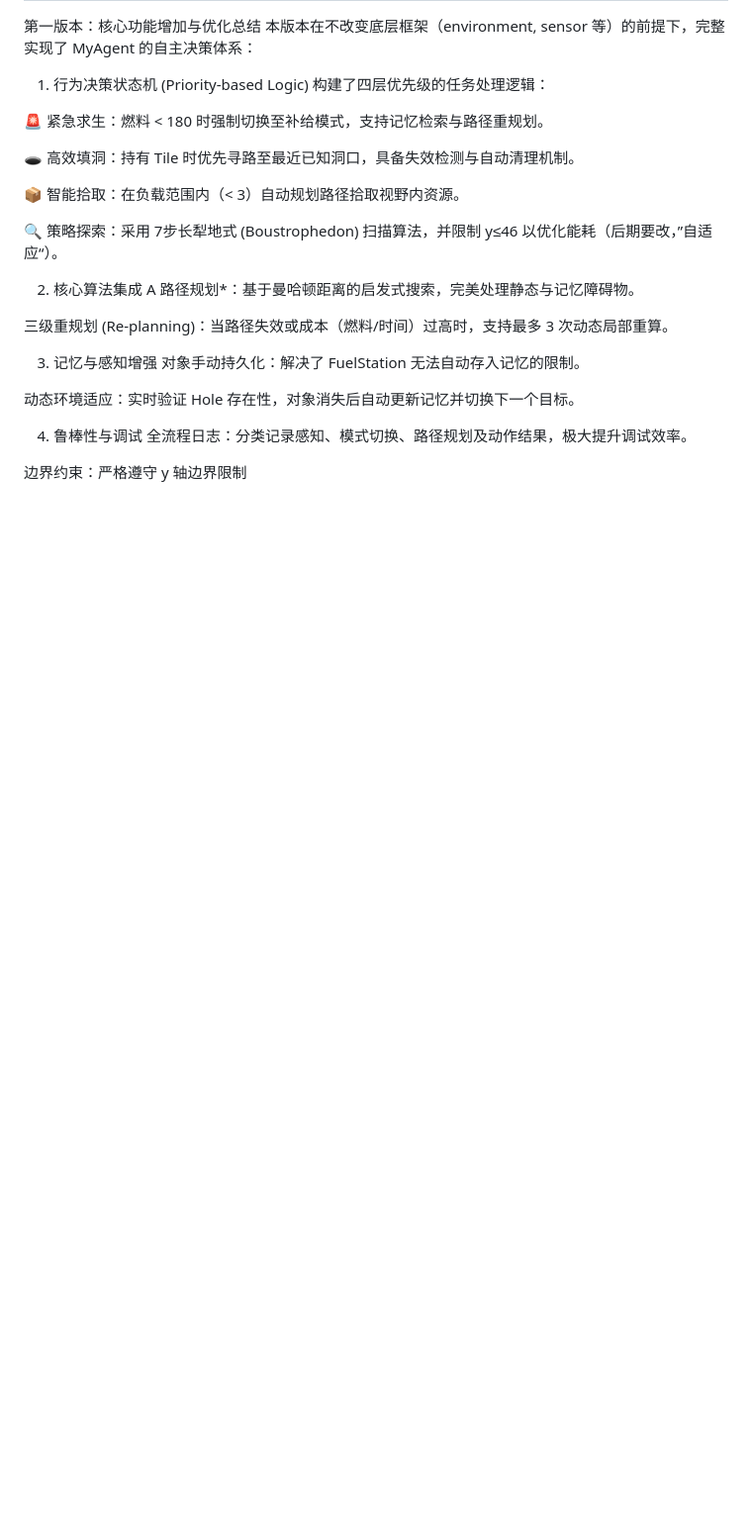
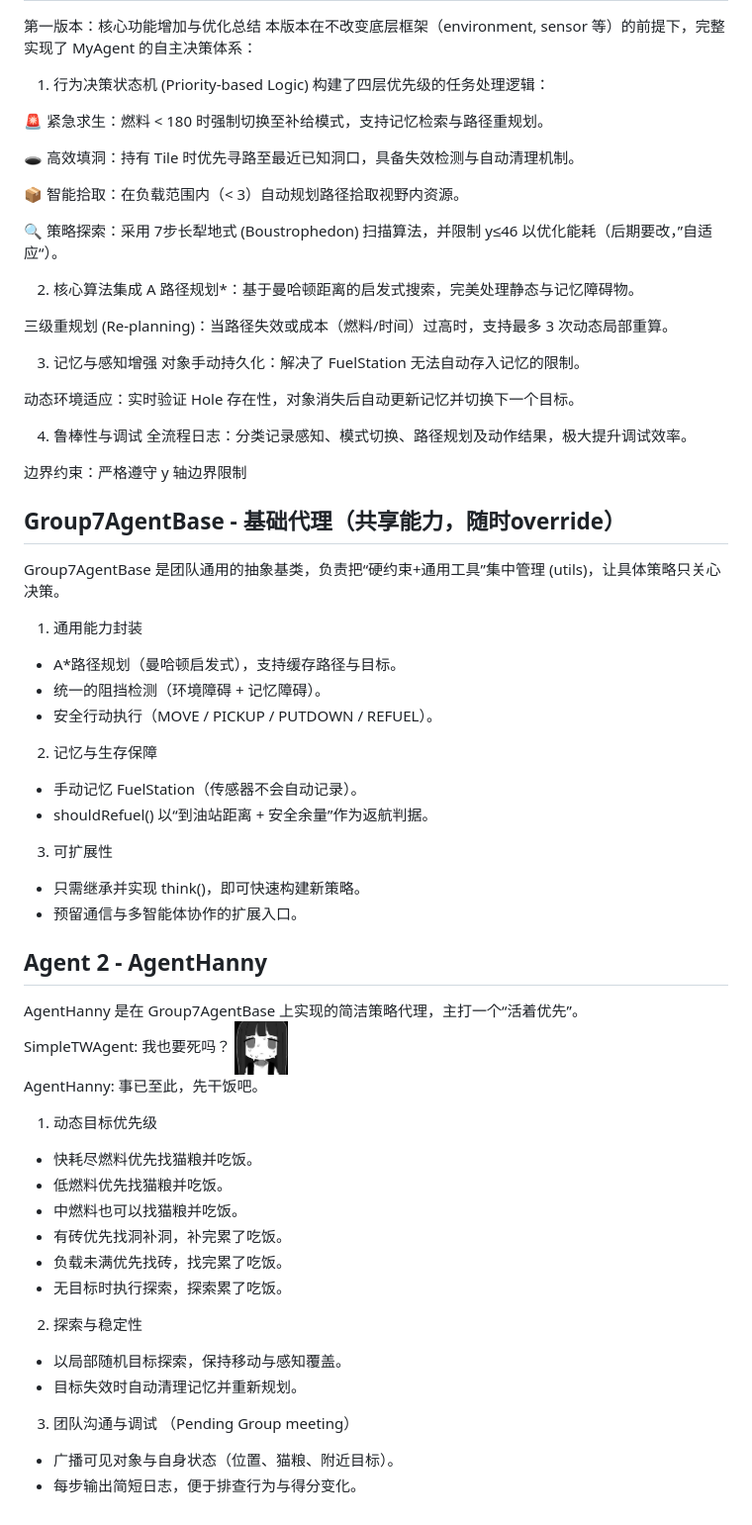
Before and after one commit to AI6125-Multi-Agent-System-Group-7/tileworld, a Markdown page: AgentIntro.md, the part around the change. Shown at 99% size. Drawn GitHub-style; pictures changed too: assets/markdown/doialso.jpg (added); blank space fills up the shorter version.

```diff
--- a/AgentIntro.md
+++ b/AgentIntro.md
@@ -28,3 +28,41 @@ A 路径规划*：基于曼哈顿距离的启发式搜索，完美处理静态
 全流程日志：分类记录感知、模式切换、路径规划及动作结果，极大提升调试效率。
 
 边界约束：严格遵守 y 轴边界限制
+
+## Group7AgentBase - 基础代理（共享能力，随时override）
+Group7AgentBase 是团队通用的抽象基类，负责把“硬约束+通用工具”集中管理 (utils)，让具体策略只关心决策。
+
+1. 通用能力封装
+- A*路径规划（曼哈顿启发式），支持缓存路径与目标。
+- 统一的阻挡检测（环境障碍 + 记忆障碍）。
+- 安全行动执行（MOVE / PICKUP / PUTDOWN / REFUEL）。
+
+2. 记忆与生存保障
+- 手动记忆 FuelStation（传感器不会自动记录）。
+- shouldRefuel() 以“到油站距离 + 安全余量”作为返航判据。
+
+3. 可扩展性
+- 只需继承并实现 think()，即可快速构建新策略。
+- 预留通信与多智能体协作的扩展入口。
+
+
+## Agent 2 - AgentHanny
+AgentHanny 是在 Group7AgentBase 上实现的简洁策略代理，主打一个“活着优先”。\
+SimpleTWAgent: 我也要死吗？ <img src="assets/markdown/doialso.jpg" alt="MemeImg" width="54" height="54"> \
+AgentHanny: 事已至此，先干饭吧。
+
+1. 动态目标优先级
+- 快耗尽燃料优先找猫粮并吃饭。
+- 低燃料优先找猫粮并吃饭。
+- 中燃料也可以找猫粮并吃饭。
+- 有砖优先找洞补洞，补完累了吃饭。
+- 负载未满优先找砖，找完累了吃饭。
+- 无目标时执行探索，探索累了吃饭。
+
+2. 探索与稳定性
+- 以局部随机目标探索，保持移动与感知覆盖。
+- 目标失效时自动清理记忆并重新规划。
+
+3. 团队沟通与调试 （Pending Group meeting）
+- 广播可见对象与自身状态（位置、猫粮、附近目标）。
+- 每步输出简短日志，便于排查行为与得分变化。
```
Also changed, not shown: README.md (+3 -1 lines).
